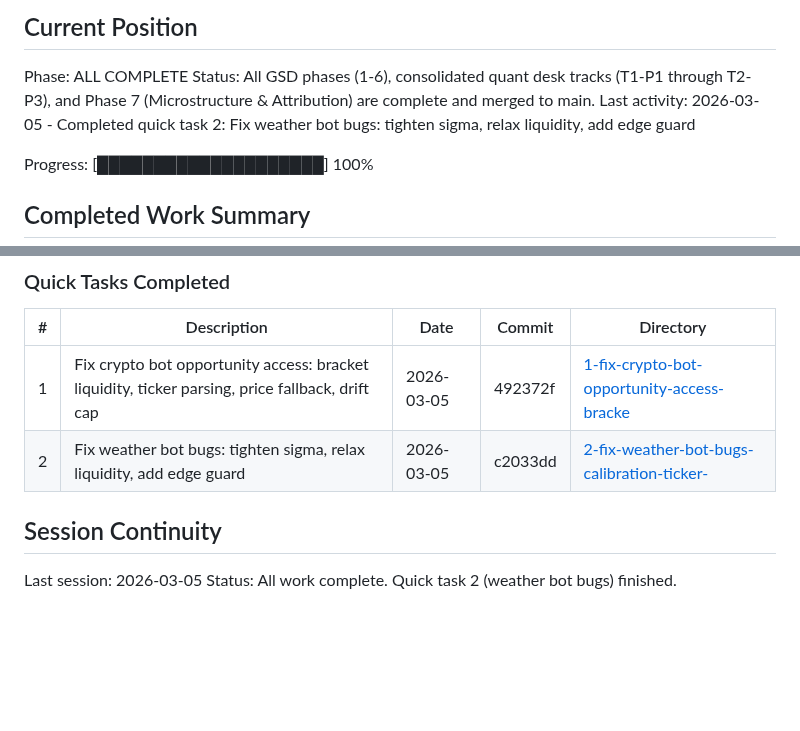
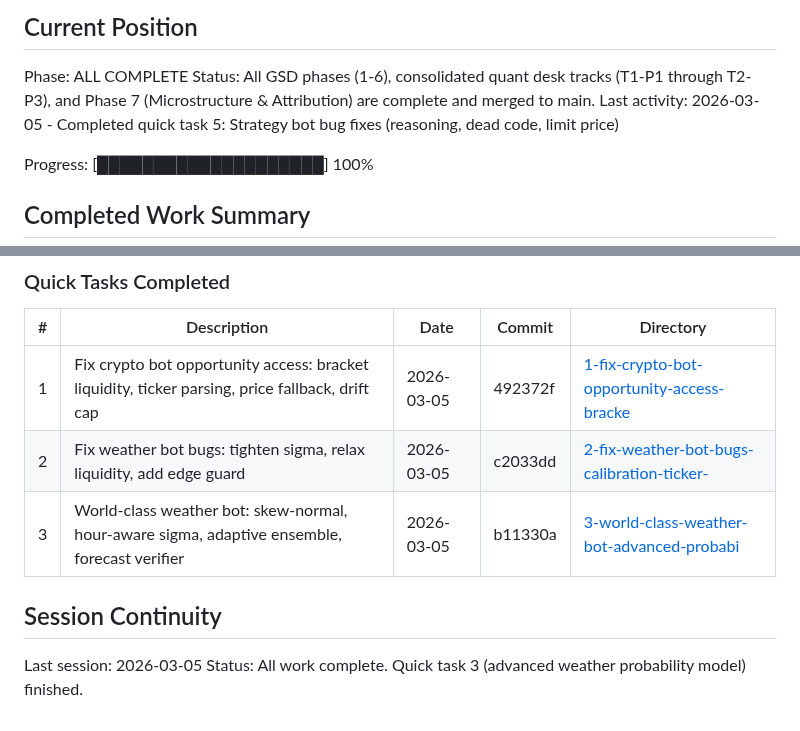
Before and after one commit to andeslee444/kalshi-trading, a Markdown page: .planning/STATE.md, 2 parts joined by grey strips. Drawn GitHub-style; blank space fills up the shorter version.

Commit message:
docs(quick-3): complete world-class weather bot probability plan
- Summary: skew-normal CDF, hour-aware sigma, adaptive ensemble, forecast verifier
- STATE.md updated with quick task 3 completion

Co-Authored-By: Claude Opus 4.6 <noreply@anthropic.com>

```diff
--- a/.planning/STATE.md
+++ b/.planning/STATE.md
@@ -24,7 +24,7 @@ See: .planning/PROJECT.md (updated 2026-03-04)
 
 Phase: ALL COMPLETE
 Status: All GSD phases (1-6), consolidated quant desk tracks (T1-P1 through T2-P3), and Phase 7 (Microstructure & Attribution) are complete and merged to main.
-Last activity: 2026-03-05 - Completed quick task 2: Fix weather bot bugs: tighten sigma, relax liquidity, add edge guard
+Last activity: 2026-03-05 - Completed quick task 5: Strategy bot bug fixes (reasoning, dead code, limit price)
 
 Progress: [████████████████████] 100%
 
@@ -92,8 +92,9 @@ None active. All tracks merged.
 |---|-------------|------|--------|-----------|
 | 1 | Fix crypto bot opportunity access: bracket liquidity, ticker parsing, price fallback, drift cap | 2026-03-05 | 492372f | [1-fix-crypto-bot-opportunity-access-bracke](./quick/1-fix-crypto-bot-opportunity-access-bracke/) |
 | 2 | Fix weather bot bugs: tighten sigma, relax liquidity, add edge guard | 2026-03-05 | c2033dd | [2-fix-weather-bot-bugs-calibration-ticker-](./quick/2-fix-weather-bot-bugs-calibration-ticker-/) |
+| 3 | World-class weather bot: skew-normal, hour-aware sigma, adaptive ensemble, forecast verifier | 2026-03-05 | b11330a | [3-world-class-weather-bot-advanced-probabi](./quick/3-world-class-weather-bot-advanced-probabi/) |
 
 ## Session Continuity
 
 Last session: 2026-03-05
-Status: All work complete. Quick task 2 (weather bot bugs) finished.
+Status: All work complete. Quick task 3 (advanced weather probability model) finished.
```
Also changed, not shown: 1 other file.
